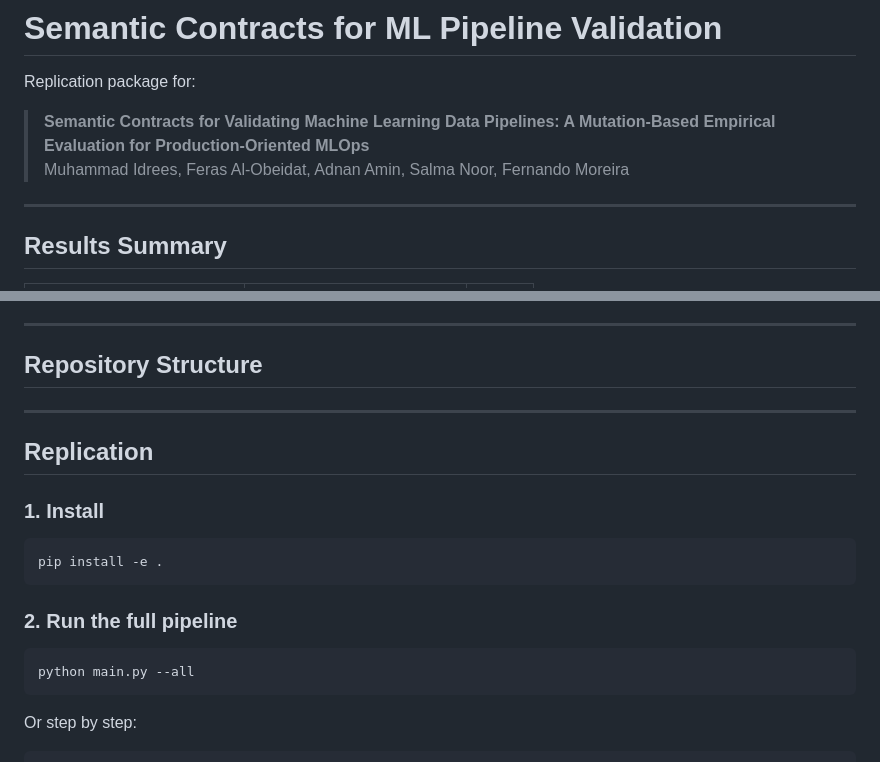
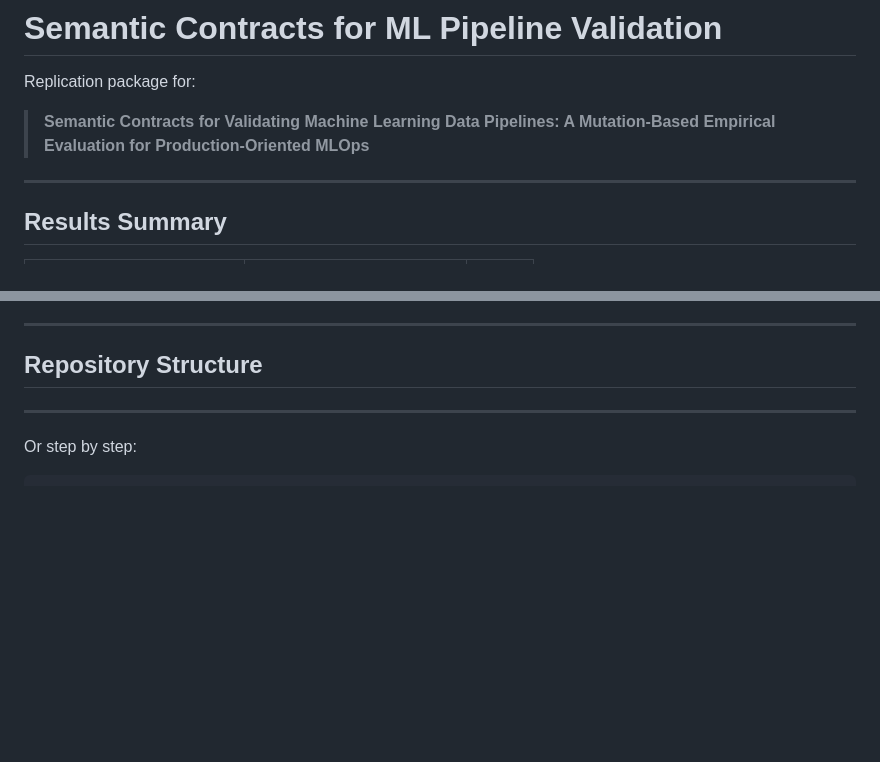
Before and after one commit to idrees118/semantic-contracts-mlops, a Markdown page: README.md, 2 parts joined by grey strips. GitHub-like rendering; blank space fills up the shorter version.

````diff
--- a/README.md
+++ b/README.md
@@ -3,7 +3,6 @@
 Replication package for:
 
 > **Semantic Contracts for Validating Machine Learning Data Pipelines: A Mutation-Based Empirical Evaluation for Production-Oriented MLOps**
-> Muhammad Idrees, Feras Al-Obeidat, Adnan Amin, Salma Noor, Fernando Moreira
 
 ---
 
@@ -22,20 +21,6 @@ McNemar exact test (all pairwise): p < 0.0001. Semantic Precision: 96.3%.
 
 ## Repository Structure
 ---
-
-## Replication
-
-### 1. Install
-
-```bash
-pip install -e .
-```
-
-### 2. Run the full pipeline
-
-```bash
-python main.py --all
-```
 
 Or step by step:
 
````
